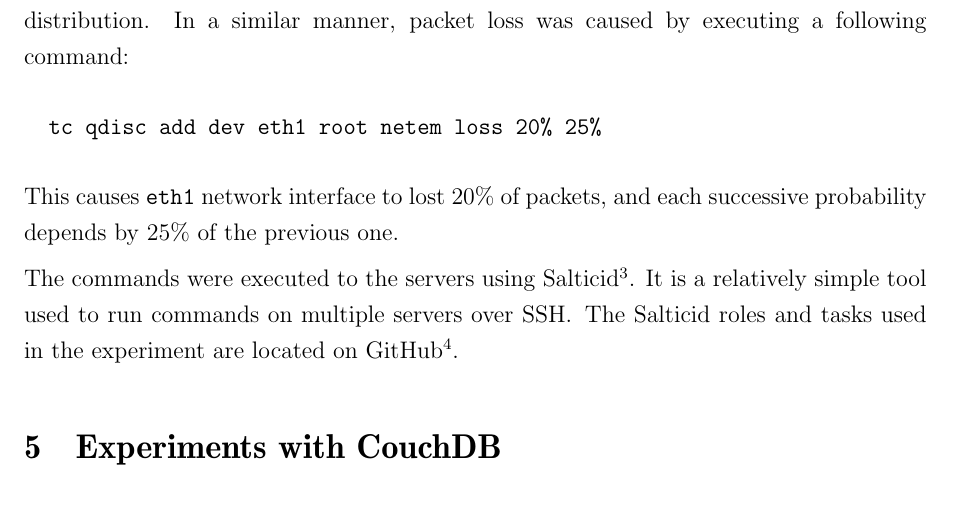
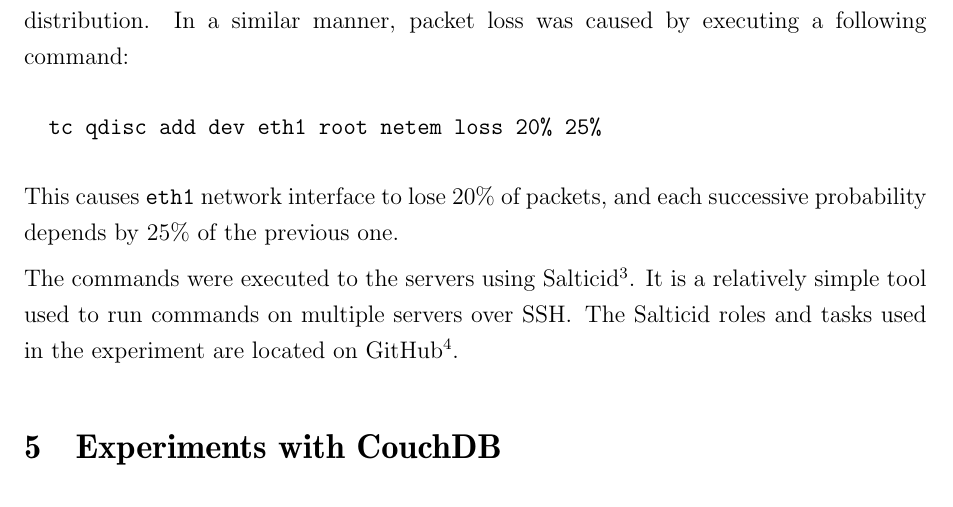
Before and after one commit to OsQu/couchdb-test, a LaTeX document (report/main.tex, which reads report/sections/test_setup.tex): part of page 14 of 19, cut so that both start at the same text. Compiled offline with pdfLaTeX.

Commit message:
Fixes to test_setup

```diff
--- a/report/sections/test_setup.tex
+++ b/report/sections/test_setup.tex
@@ -42,7 +42,7 @@ executing a following command:
   tc qdisc add dev eth1 root netem loss 20% 25%
 \end{verbatim}
 
-This causes \texttt{eth1} network interface to lost 20\% of packets, and each
+This causes \texttt{eth1} network interface to lose 20\% of packets, and each
 successive probability depends by 25\% of the previous one.
 
 The commands were executed to the servers using
```
